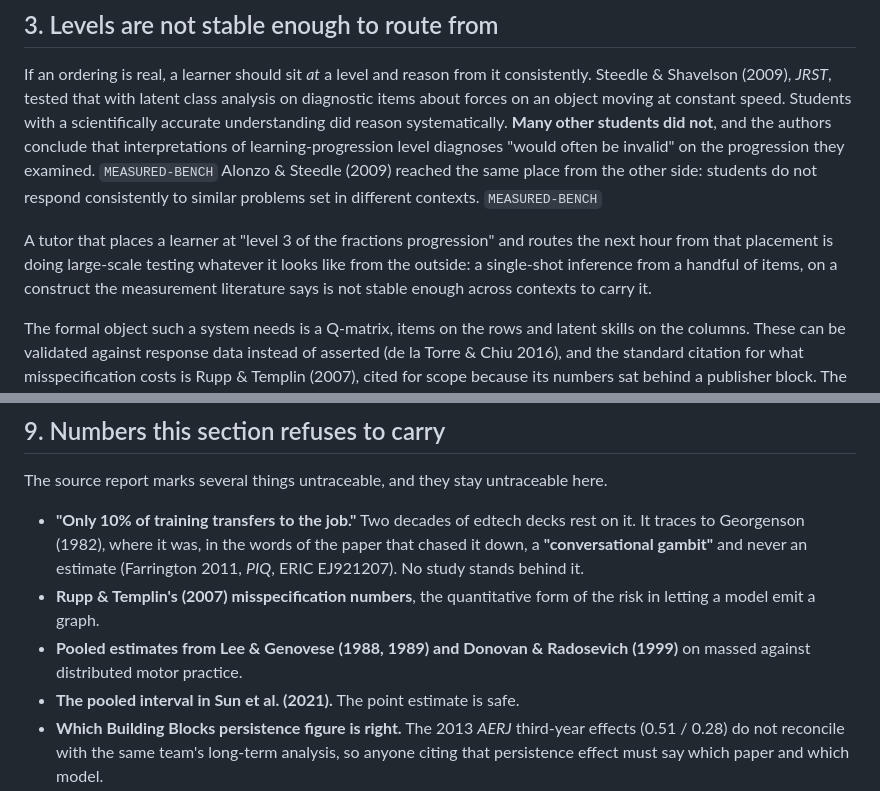
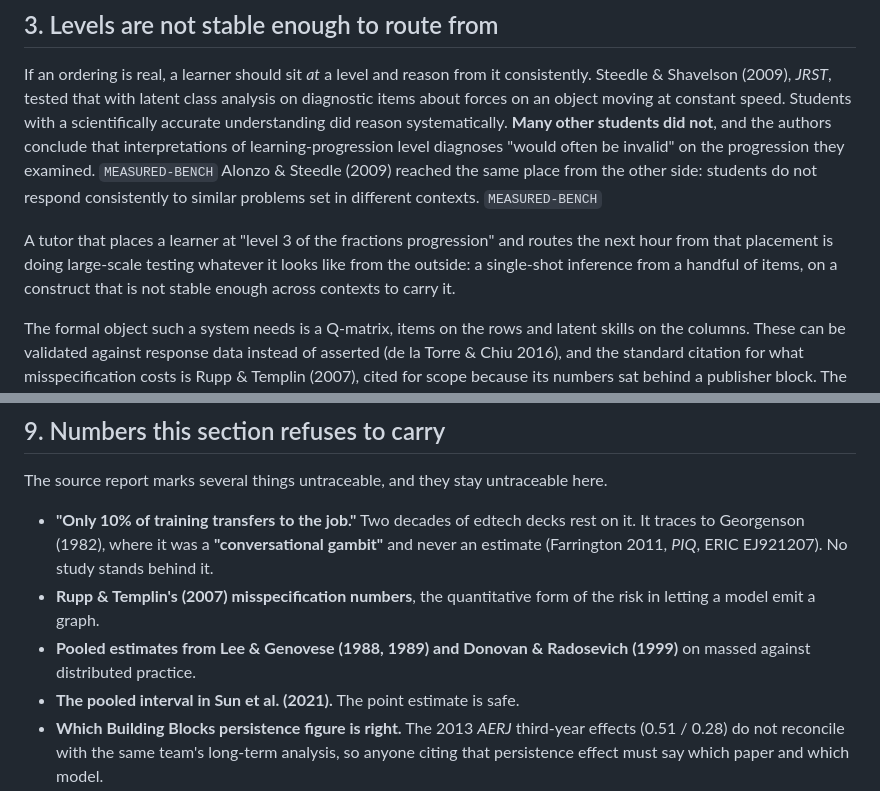
Before and after one commit to dlmastery/learning-with-ai, a Markdown page: survey/45-sequencing-and-durability.md, 2 parts joined by grey strips. GitHub-like rendering.

Commit message:
autosave: 2 file(s) in flight — 44-second-language.md 45-sequencing-and-durability.md

```diff
--- a/survey/45-sequencing-and-durability.md
+++ b/survey/45-sequencing-and-durability.md
@@ -114,9 +114,9 @@ other side: students do not respond consistently to similar problems set in diff
 contexts. `MEASURED-BENCH`
 
 A tutor that places a learner at "level 3 of the fractions progression" and routes the
-next hour from that placement is doing large-scale testing whatever it looks like
-from the outside: a single-shot inference from a handful of items, on a construct the
-measurement literature says is not stable enough across contexts to carry it.
+next hour from that placement is doing large-scale testing whatever it looks like from
+the outside: a single-shot inference from a handful of items, on a construct that is
+not stable enough across contexts to carry it.
 
 The formal object such a system needs is a Q-matrix, items on the rows and latent
 skills on the columns. These can be validated against response data instead of
@@ -344,13 +344,12 @@ default **off** and are earned by measurement.
 The source report marks several things untraceable, and they stay untraceable here.
 
 - **"Only 10% of training transfers to the job."** Two decades of edtech decks rest on
-  it. It traces to Georgenson (1982), where it was, in the words of the paper that
-  chased it down, a **"conversational gambit"** and never an estimate (Farrington 2011,
-  *PIQ*, ERIC EJ921207). No study stands behind it.
+  it. It traces to Georgenson (1982), where it was a **"conversational gambit"** and
+  never an estimate (Farrington 2011, *PIQ*, ERIC EJ921207). No study stands behind it.
 - **Rupp & Templin's (2007) misspecification numbers**, the quantitative form of the
   risk in letting a model emit a graph.
-- **Pooled estimates from Lee & Genovese (1988, 1989) and Donovan & Radosevich
-  (1999)** on massed against distributed motor practice.
+- **Pooled estimates from Lee & Genovese (1988, 1989) and Donovan & Radosevich (1999)**
+  on massed against distributed practice.
 - **The pooled interval in Sun et al. (2021).** The point estimate is safe.
 - **Which Building Blocks persistence figure is right.** The 2013 *AERJ* third-year
   effects (0.51 / 0.28) do not reconcile with the same team's long-term analysis, so
```
Also changed, not shown: survey/44-second-language.md (+10 -11 lines).
